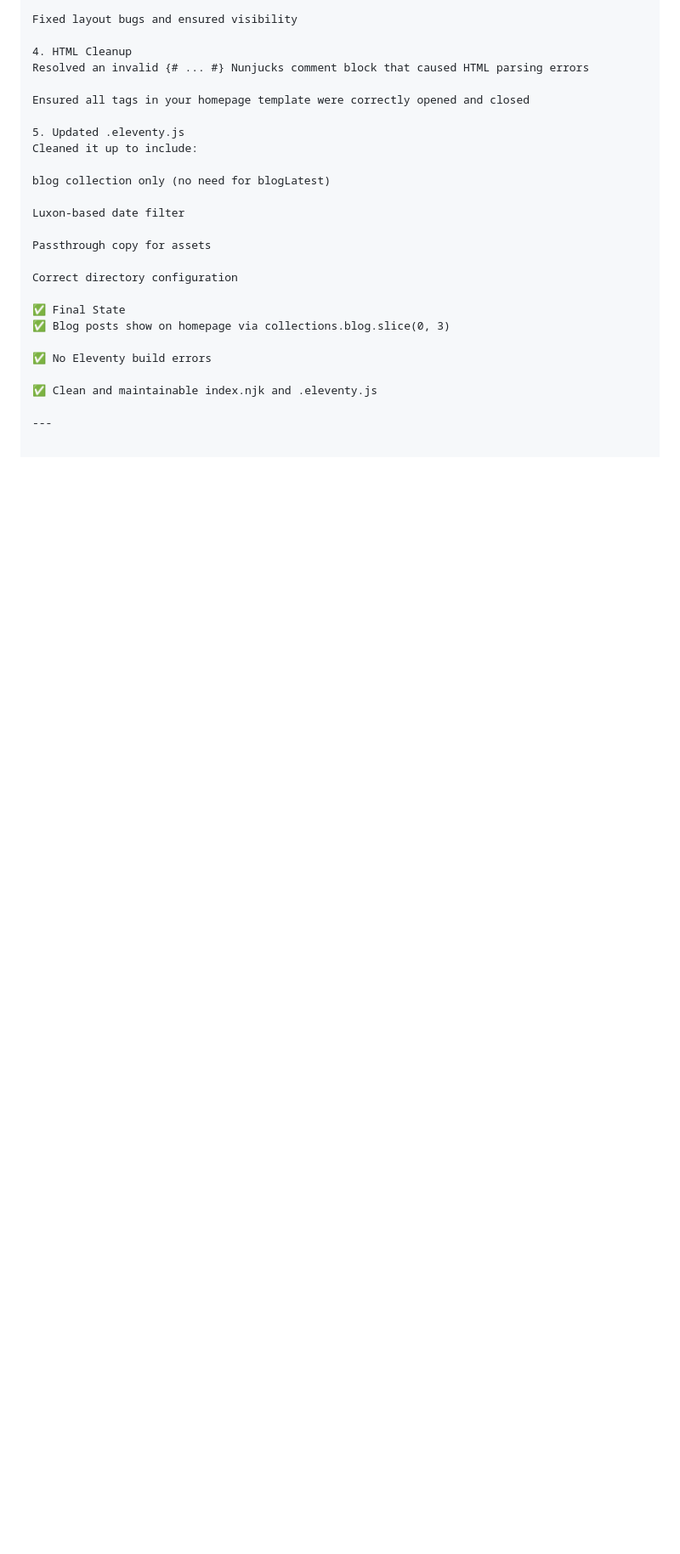
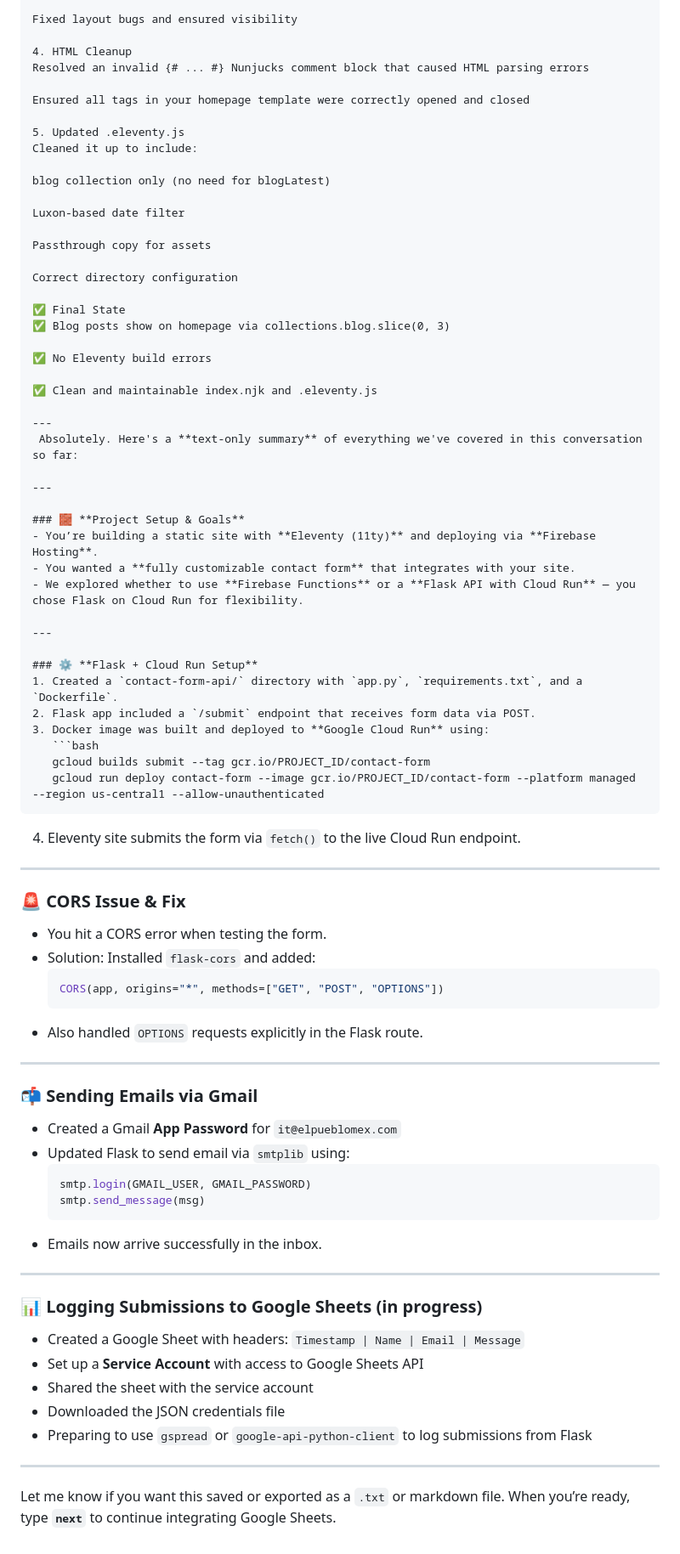
Before and after one commit to brez7/elpueblo-11ty, a Markdown page: notes.md, the part around the change. Shown at 85% size. GitHub-like rendering; blank space fills up the shorter version.

Commit message:
notes update

````diff
--- a/notes.md
+++ b/notes.md
@@ -618,3 +618,57 @@ Correct directory configuration
 ✅ Clean and maintainable index.njk and .eleventy.js
 
 ---
+ Absolutely. Here's a **text-only summary** of everything we've covered in this conversation so far:
+
+---
+
+### 🧱 **Project Setup & Goals**
+- You’re building a static site with **Eleventy (11ty)** and deploying via **Firebase Hosting**.
+- You wanted a **fully customizable contact form** that integrates with your site.
+- We explored whether to use **Firebase Functions** or a **Flask API with Cloud Run** — you chose Flask on Cloud Run for flexibility.
+
+---
+
+### ⚙️ **Flask + Cloud Run Setup**
+1. Created a `contact-form-api/` directory with `app.py`, `requirements.txt`, and a `Dockerfile`.
+2. Flask app included a `/submit` endpoint that receives form data via POST.
+3. Docker image was built and deployed to **Google Cloud Run** using:
+   ```bash
+   gcloud builds submit --tag gcr.io/PROJECT_ID/contact-form
+   gcloud run deploy contact-form --image gcr.io/PROJECT_ID/contact-form --platform managed --region us-central1 --allow-unauthenticated
+   ```
+4. Eleventy site submits the form via `fetch()` to the live Cloud Run endpoint.
+
+---
+
+### 🚨 **CORS Issue & Fix**
+- You hit a CORS error when testing the form.
+- Solution: Installed `flask-cors` and added:
+  ```python
+  CORS(app, origins="*", methods=["GET", "POST", "OPTIONS"])
+  ```
+- Also handled `OPTIONS` requests explicitly in the Flask route.
+
+---
+
+### 📬 **Sending Emails via Gmail**
+- Created a Gmail **App Password** for `it@elpueblomex.com`
+- Updated Flask to send email via `smtplib` using:
+  ```python
+  smtp.login(GMAIL_USER, GMAIL_PASSWORD)
+  smtp.send_message(msg)
+  ```
+- Emails now arrive successfully in the inbox.
+
+---
+
+### 📊 **Logging Submissions to Google Sheets (in progress)**
+- Created a Google Sheet with headers: `Timestamp | Name | Email | Message`
+- Set up a **Service Account** with access to Google Sheets API
+- Shared the sheet with the service account
+- Downloaded the JSON credentials file
+- Preparing to use `gspread` or `google-api-python-client` to log submissions from Flask
+
+---
+
+Let me know if you want this saved or exported as a `.txt` or markdown file. When you’re ready, type **`next`** to continue integrating Google Sheets.
````
